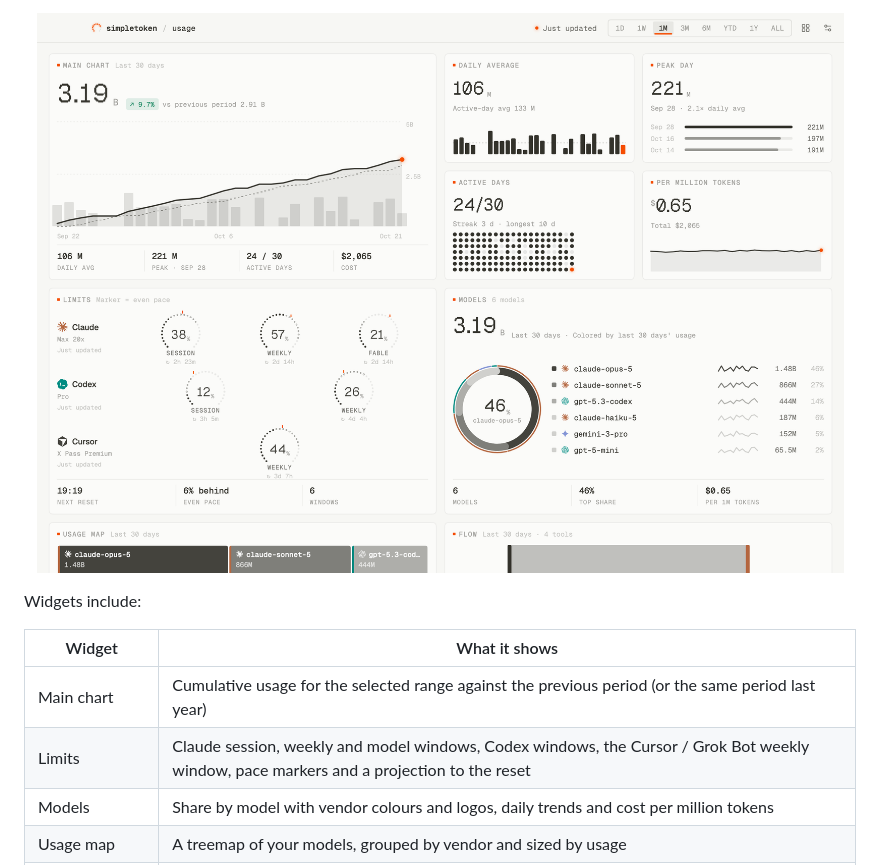
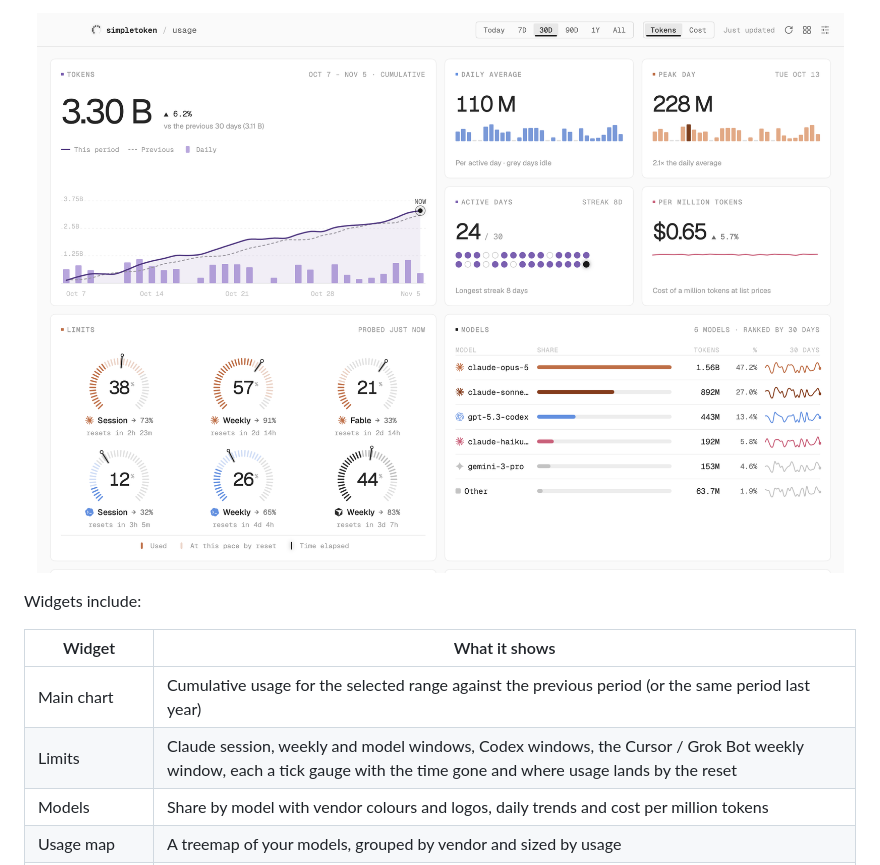
Before and after one commit to HanlunWang/SimpleToken, a Markdown page: README.md, the part around one of its changes. GitHub-like rendering; pictures changed too: docs/images/dashboard-light.png.

```diff
--- a/README.md
+++ b/README.md
@@ -40,7 +40,7 @@ Widgets include:
 | Widget | What it shows |
 | --- | --- |
 | Main chart | Cumulative usage for the selected range against the previous period (or the same period last year) |
-| Limits | Claude session, weekly and model windows, Codex windows, the Cursor / Grok Bot weekly window, pace markers and a projection to the reset |
+| Limits | Claude session, weekly and model windows, Codex windows, the Cursor / Grok Bot weekly window, each a tick gauge with the time gone and where usage lands by the reset |
 | Models | Share by model with vendor colours and logos, daily trends and cost per million tokens |
 | Usage map | A treemap of your models, grouped by vendor and sized by usage |
 | Flow | A flow diagram from tools to the models they used |
```
Also changed, not shown: other parts of README.md (+4 -4 lines), docs/images/dashboard.png, docs/images/menubar.png, docs/images/panel.png, docs/images/settings.png, 2 other files.
